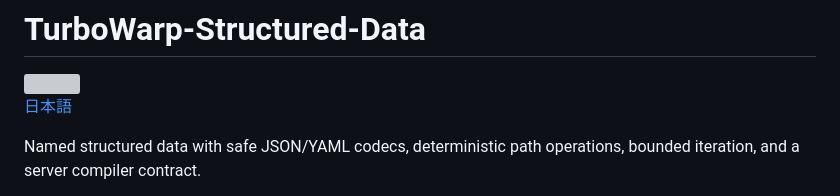
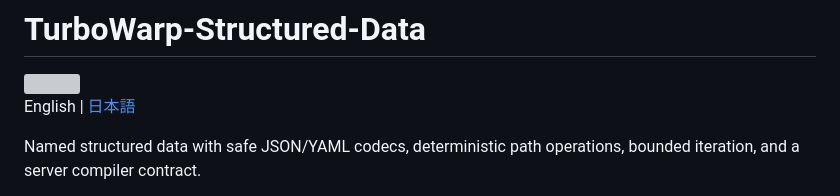
Before and after one commit to kubohiroya/turbowarp-structured-data, a Markdown page: README.md, the part around the change. GitHub-like rendering; grey boxes are pictures that could not be loaded.

```diff
--- a/README.md
+++ b/README.md
@@ -2,7 +2,7 @@
 
 <img src="assets/block-icon.svg" alt="" width="48" height="48">
 
-[日本語](README.ja.md)
+English | [日本語](README.ja.md)
 
 Named structured data with safe JSON/YAML codecs, deterministic path operations, bounded iteration, and a server compiler contract.
 
```
Also changed, not shown: README.ja.md (+1 -1 lines).
